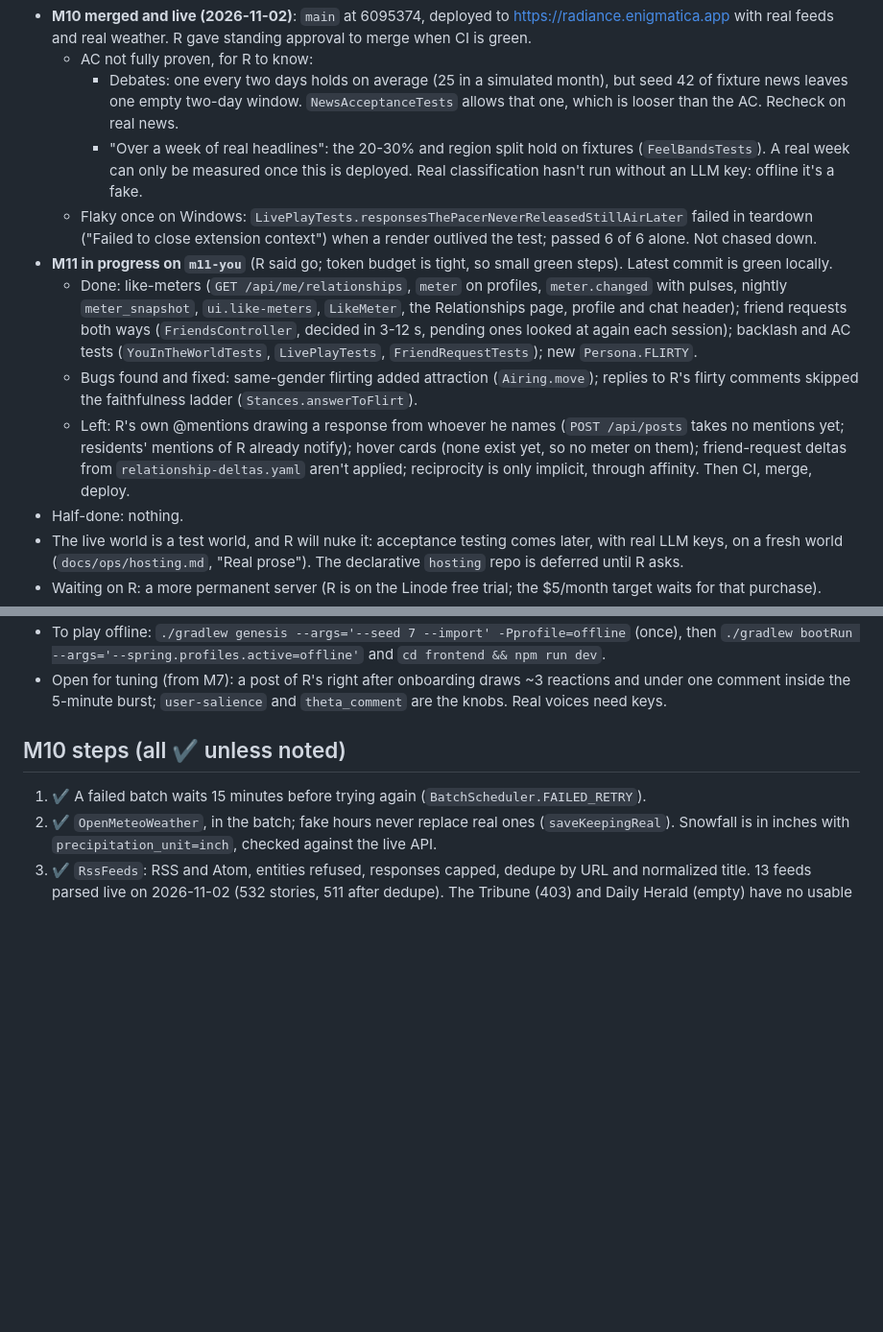
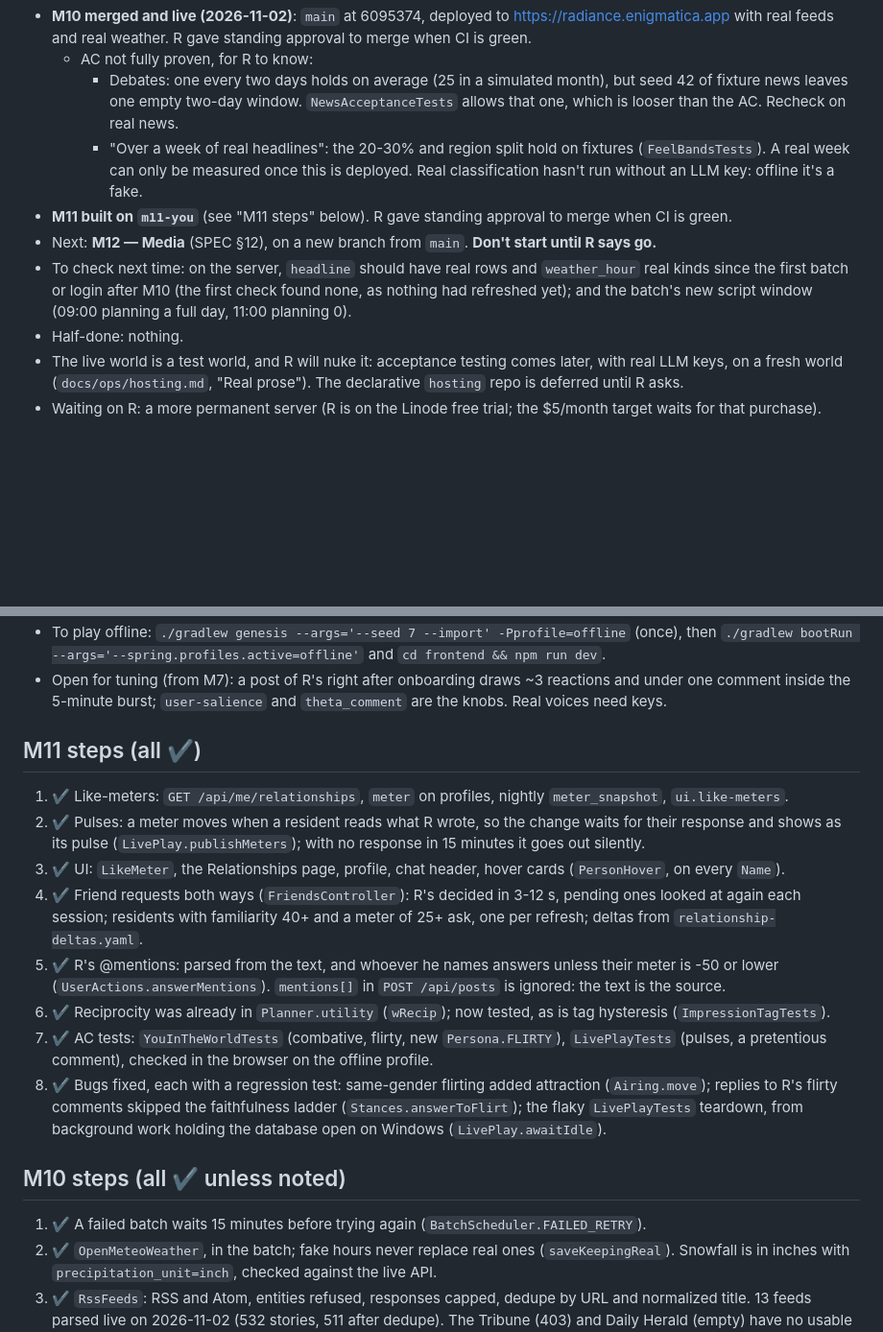
Before and after one commit to revoo/Radiance, a Markdown page: PROGRESS.md, 2 parts joined by grey strips. Shown at 96% size. GitHub-like rendering; blank space fills up the shorter version.

Commit message:
docs(progress): M11 built
Co-Authored-By: Claude Opus 5.5 <noreply@anthropic.com>

```diff
--- a/PROGRESS.md
+++ b/PROGRESS.md
@@ -8,18 +8,11 @@
       empty two-day window. `NewsAcceptanceTests` allows that one, which is looser than the AC. Recheck on real news.
     - "Over a week of real headlines": the 20-30% and region split hold on fixtures (`FeelBandsTests`). A real week can
       only be measured once this is deployed. Real classification hasn't run without an LLM key: offline it's a fake.
-  - Flaky once on Windows: `LivePlayTests.responsesThePacerNeverReleasedStillAirLater` failed in teardown ("Failed to
-    close extension context") when a render outlived the test; passed 6 of 6 alone. Not chased down.
-- **M11 in progress on `m11-you`** (R said go; token budget is tight, so small green steps). Latest commit is green locally.
-  - Done: like-meters (`GET /api/me/relationships`, `meter` on profiles, `meter.changed` with pulses, nightly
-    `meter_snapshot`, `ui.like-meters`, `LikeMeter`, the Relationships page, profile and chat header); friend requests
-    both ways (`FriendsController`, decided in 3-12 s, pending ones looked at again each session); backlash and AC tests
-    (`YouInTheWorldTests`, `LivePlayTests`, `FriendRequestTests`); new `Persona.FLIRTY`.
-  - Bugs found and fixed: same-gender flirting added attraction (`Airing.move`); replies to R's flirty comments skipped
-    the faithfulness ladder (`Stances.answerToFlirt`).
-  - Left: R's own @mentions drawing a response from whoever he names (`POST /api/posts` takes no mentions yet; residents'
-    mentions of R already notify); hover cards (none exist yet, so no meter on them); friend-request deltas from
-    `relationship-deltas.yaml` aren't applied; reciprocity is only implicit, through affinity. Then CI, merge, deploy.
+- **M11 built on `m11-you`** (see "M11 steps" below). R gave standing approval to merge when CI is green.
+- Next: **M12 — Media** (SPEC §12), on a new branch from `main`. **Don't start until R says go.**
+- To check next time: on the server, `headline` should have real rows and `weather_hour` real kinds since the first batch
+  or login after M10 (the first check found none, as nothing had refreshed yet); and the batch's new script window (09:00
+  planning a full day, 11:00 planning 0).
 - Half-done: nothing.
 - The live world is a test world, and R will nuke it: acceptance testing comes later, with real LLM keys, on a
   fresh world (`docs/ops/hosting.md`, "Real prose"). The declarative `hosting` repo is deferred until R asks.
@@ -37,6 +30,16 @@
   `./gradlew bootRun --args='--spring.profiles.active=offline'` and `cd frontend && npm run dev`.
 - Open for tuning (from M7): a post of R's right after onboarding draws ~3 reactions and under one comment
   inside the 5-minute burst; `user-salience` and `theta_comment` are the knobs. Real voices need keys.
+
+## M11 steps (all ✔)
+1. ✔ Like-meters: `GET /api/me/relationships`, `meter` on profiles, nightly `meter_snapshot`, `ui.like-meters`.
+2. ✔ Pulses: a meter moves when a resident reads what R wrote, so the change waits for their response and shows as its pulse (`LivePlay.publishMeters`); with no response in 15 minutes it goes out silently.
+3. ✔ UI: `LikeMeter`, the Relationships page, profile, chat header, hover cards (`PersonHover`, on every `Name`).
+4. ✔ Friend requests both ways (`FriendsController`): R's decided in 3-12 s, pending ones looked at again each session; residents with familiarity 40+ and a meter of 25+ ask, one per refresh; deltas from `relationship-deltas.yaml`.
+5. ✔ R's @mentions: parsed from the text, and whoever he names answers unless their meter is -50 or lower (`UserActions.answerMentions`). `mentions[]` in `POST /api/posts` is ignored: the text is the source.
+6. ✔ Reciprocity was already in `Planner.utility` (`wRecip`); now tested, as is tag hysteresis (`ImpressionTagTests`).
+7. ✔ AC tests: `YouInTheWorldTests` (combative, flirty, new `Persona.FLIRTY`), `LivePlayTests` (pulses, a pretentious comment), checked in the browser on the offline profile.
+8. ✔ Bugs fixed, each with a regression test: same-gender flirting added attraction (`Airing.move`); replies to R's flirty comments skipped the faithfulness ladder (`Stances.answerToFlirt`); the flaky `LivePlayTests` teardown, from background work holding the database open on Windows (`LivePlay.awaitIdle`).
 
 ## M10 steps (all ✔ unless noted)
 1. ✔ A failed batch waits 15 minutes before trying again (`BatchScheduler.FAILED_RETRY`).
```
